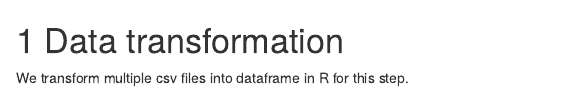
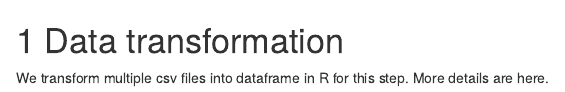
Before and after one commit to ZujunPeng/Gun_violence, an R Markdown document (03-cleaning.Rmd): the page in a window 1100 px wide, from its top. Rendered offline with R 4.5, knitr and Pandoc, with nearby package versions; drawn as R Markdown's standard HTML page in place of the format the file asks for.

Commit message:
Natalie's 3rd

```diff
--- a/03-cleaning.Rmd
+++ b/03-cleaning.Rmd
@@ -1,3 +1,3 @@
 # Data transformation
 
-We transform multiple csv files into dataframe in R for this step.
+We transform multiple csv files into dataframe in R for this step. More details are here.
```
Also changed, not shown: docs/search_index.json, 1 other file.
